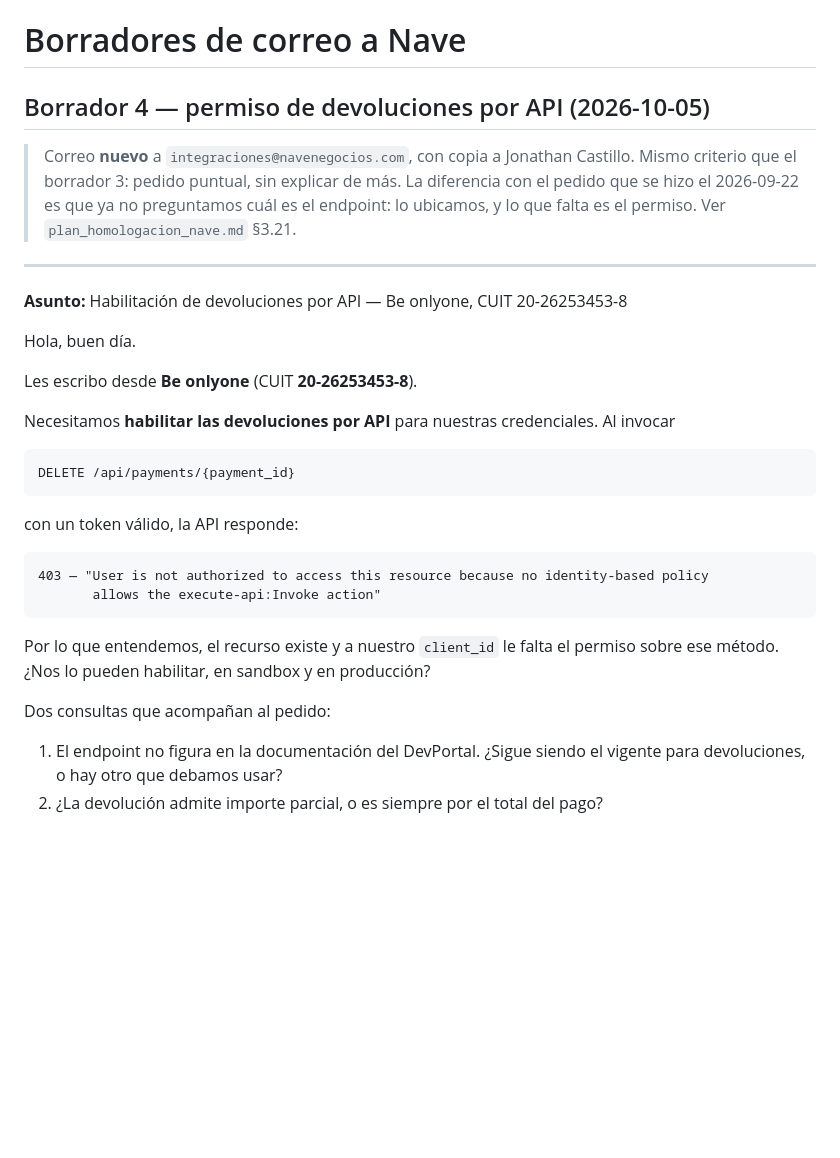
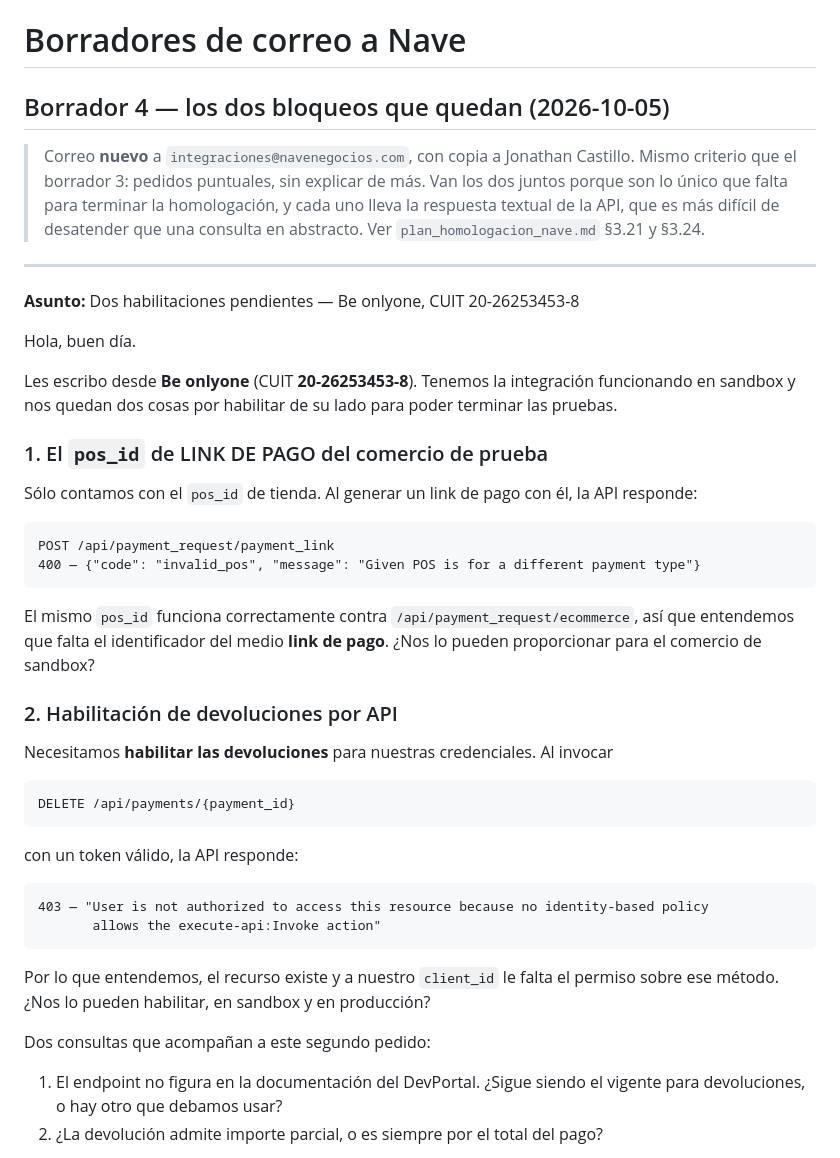
Before and after one commit to martinllanos/nave, a Markdown page: tasks/correo_nave_n9.md, the part around the change. GitHub-like rendering; blank space fills up the shorter version.

Commit message:
[IMP] tasks: juntar los dos pedidos a Nave en un solo correo
Son lo único que falta para terminar la homologación: el pos_id de link de pago
del comercio de prueba y el permiso de devoluciones. Cada uno va con la respuesta
textual de la API que lo evidencia, que es más difícil de desatender que una
consulta en abstracto, y juntos evitan dos hilos separados esperando respuesta.

Co-Authored-By: Claude Opus 5 <noreply@anthropic.com>

````diff
--- a/tasks/correo_nave_n9.md
+++ b/tasks/correo_nave_n9.md
@@ -1,21 +1,38 @@
 # Borradores de correo a Nave
 
-## Borrador 4 — permiso de devoluciones por API (2026-10-05)
+## Borrador 4 — los dos bloqueos que quedan (2026-10-05)
 
 > Correo **nuevo** a `integraciones@navenegocios.com`, con copia a Jonathan Castillo.
-> Mismo criterio que el borrador 3: pedido puntual, sin explicar de más. La diferencia con el pedido
-> que se hizo el 2026-09-22 es que ya no preguntamos cuál es el endpoint: lo ubicamos, y lo que
-> falta es el permiso. Ver `plan_homologacion_nave.md` §3.21.
+> Mismo criterio que el borrador 3: pedidos puntuales, sin explicar de más. Van los dos juntos
+> porque son lo único que falta para terminar la homologación, y cada uno lleva la respuesta
+> textual de la API, que es más difícil de desatender que una consulta en abstracto.
+> Ver `plan_homologacion_nave.md` §3.21 y §3.24.
 
 ---
 
-**Asunto:** Habilitación de devoluciones por API — Be onlyone, CUIT 20-26253453-8
+**Asunto:** Dos habilitaciones pendientes — Be onlyone, CUIT 20-26253453-8
 
 Hola, buen día.
 
-Les escribo desde **Be onlyone** (CUIT **20-26253453-8**).
+Les escribo desde **Be onlyone** (CUIT **20-26253453-8**). Tenemos la integración funcionando en
+sandbox y nos quedan dos cosas por habilitar de su lado para poder terminar las pruebas.
 
-Necesitamos **habilitar las devoluciones por API** para nuestras credenciales. Al invocar
+### 1. El `pos_id` de LINK DE PAGO del comercio de prueba
+
+Sólo contamos con el `pos_id` de tienda. Al generar un link de pago con él, la API responde:
+
+```
+POST /api/payment_request/payment_link
+400 — {"code": "invalid_pos", "message": "Given POS is for a different payment type"}
+```
+
+El mismo `pos_id` funciona correctamente contra `/api/payment_request/ecommerce`, así que entendemos
+que falta el identificador del medio **link de pago**. ¿Nos lo pueden proporcionar para el comercio
+de sandbox?
+
+### 2. Habilitación de devoluciones por API
+
+Necesitamos **habilitar las devoluciones** para nuestras credenciales. Al invocar
 
 ```
 DELETE /api/payments/{payment_id}
@@ -31,7 +48,7 @@ con un token válido, la API responde:
 Por lo que entendemos, el recurso existe y a nuestro `client_id` le falta el permiso sobre ese
 método. ¿Nos lo pueden habilitar, en sandbox y en producción?
 
-Dos consultas que acompañan al pedido:
+Dos consultas que acompañan a este segundo pedido:
 
 1. El endpoint no figura en la documentación del DevPortal. ¿Sigue siendo el vigente para
    devoluciones, o hay otro que debamos usar?
````
